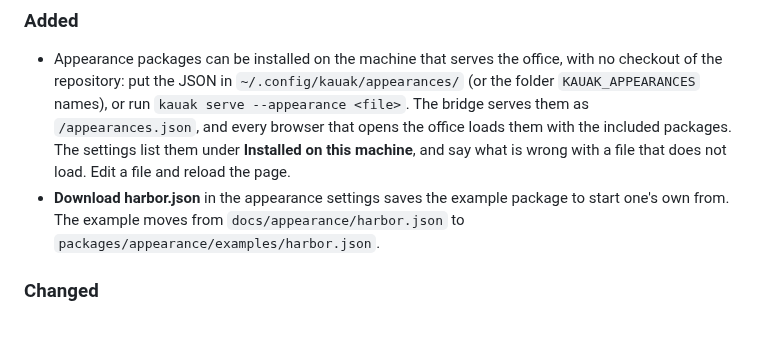
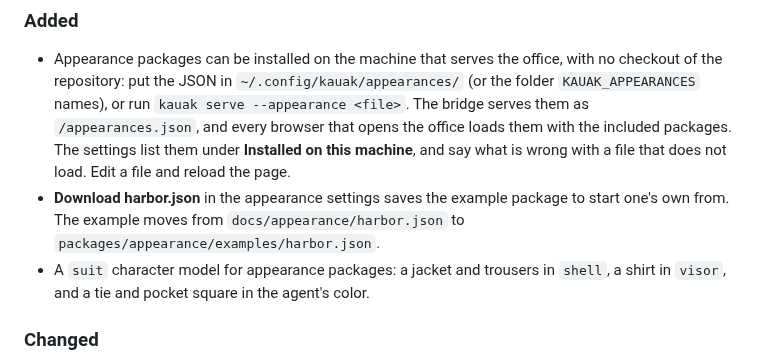
Before and after one commit to kauakdev/kauak, a Markdown page: CHANGELOG.md, the part around the change. Rendered like a GitHub page; blank space fills up the shorter version.

```diff
--- a/CHANGELOG.md
+++ b/CHANGELOG.md
@@ -24,6 +24,9 @@ turns Unreleased into the new version's section, as
 - **Download harbor.json** in the appearance settings saves the example
   package to start one's own from. The example moves from
   `docs/appearance/harbor.json` to `packages/appearance/examples/harbor.json`.
+- A `suit` character model for appearance packages: a jacket and trousers in
+  `shell`, a shirt in `visor`, and a tie and pocket square in the agent's
+  color.
 
 ### Changed
 
```
Also changed, not shown: docs/appearance/README.md (+10 -1 lines), docs/appearance/suit.jpg (added), 4 other files.
